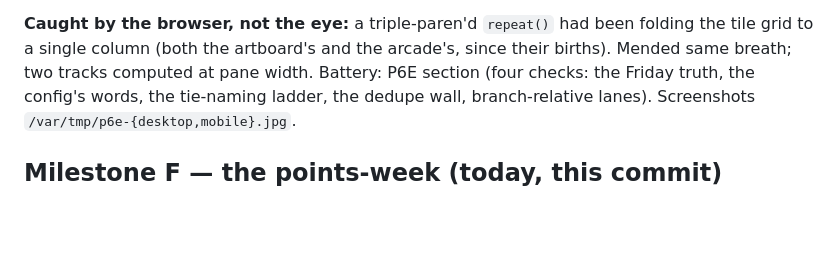
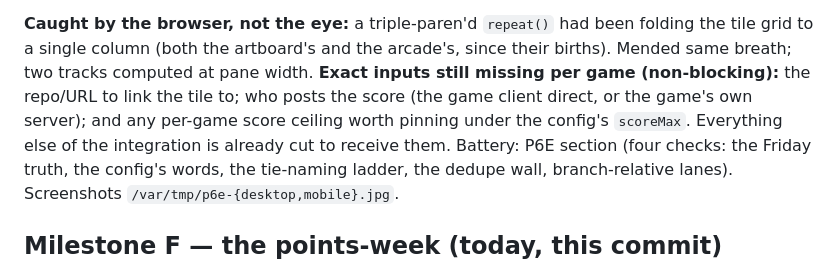
Before and after one commit to Grompity/papercoin, a Markdown page: PROGRESS.md, the part around the change. Drawn GitHub-style; blank space fills up the shorter version.

Commit message:
log: the arcade's missing inputs, named

```diff
--- a/PROGRESS.md
+++ b/PROGRESS.md
@@ -22,6 +22,10 @@ one: the boundary always lies ahead.
 **Caught by the browser, not the eye:** a triple-paren'd `repeat()` had been
 folding the tile grid to a single column (both the artboard's and the arcade's,
 since their births). Mended same breath; two tracks computed at pane width.
+**Exact inputs still missing per game (non-blocking):** the repo/URL to link
+the tile to; who posts the score (the game client direct, or the game's own
+server); and any per-game score ceiling worth pinning under the config's
+`scoreMax`. Everything else of the integration is already cut to receive them.
 Battery: P6E section (four checks: the Friday truth, the config's words, the
 tie-naming ladder, the dedupe wall, branch-relative lanes). Screenshots
 `/var/tmp/p6e-{desktop,mobile}.jpg`.
```
